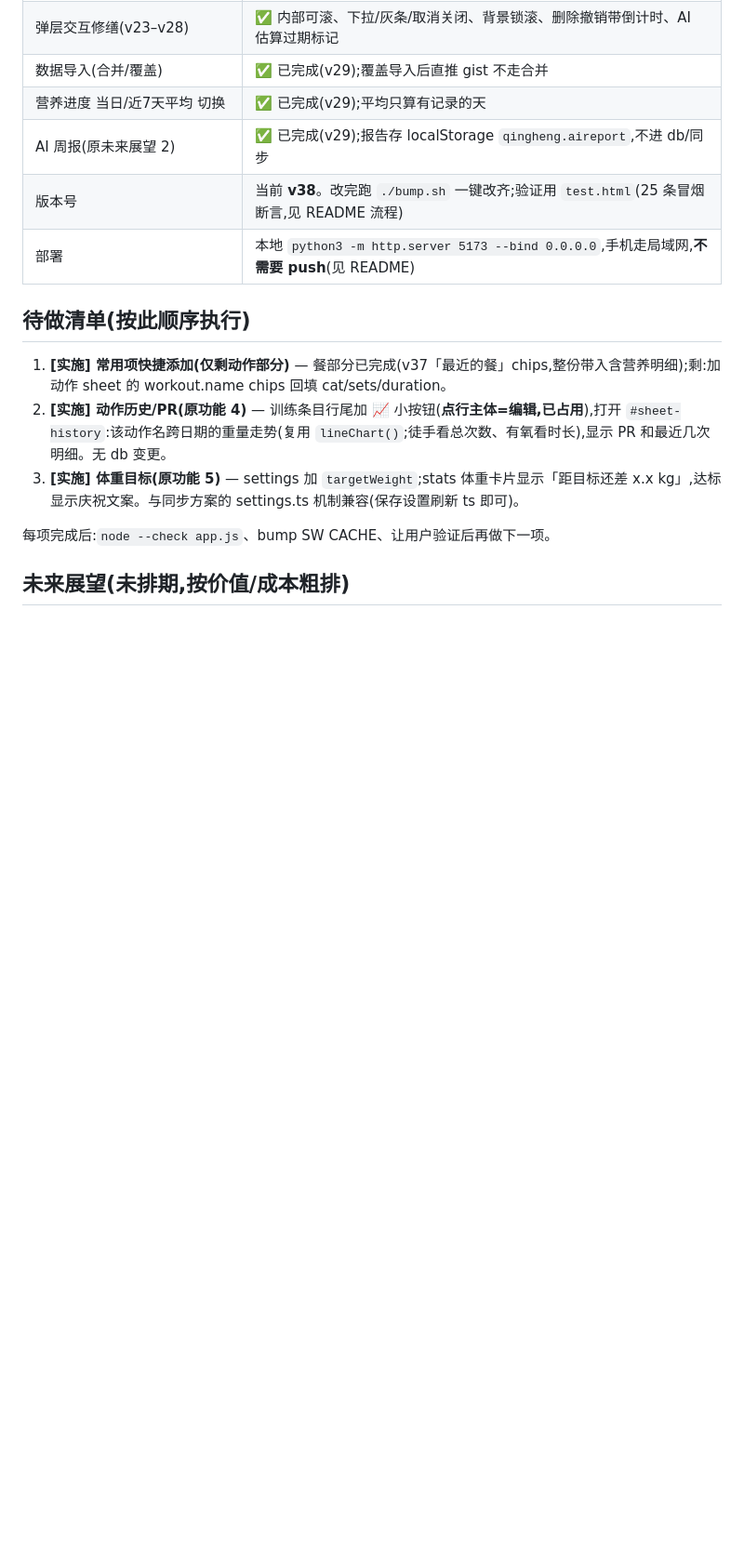
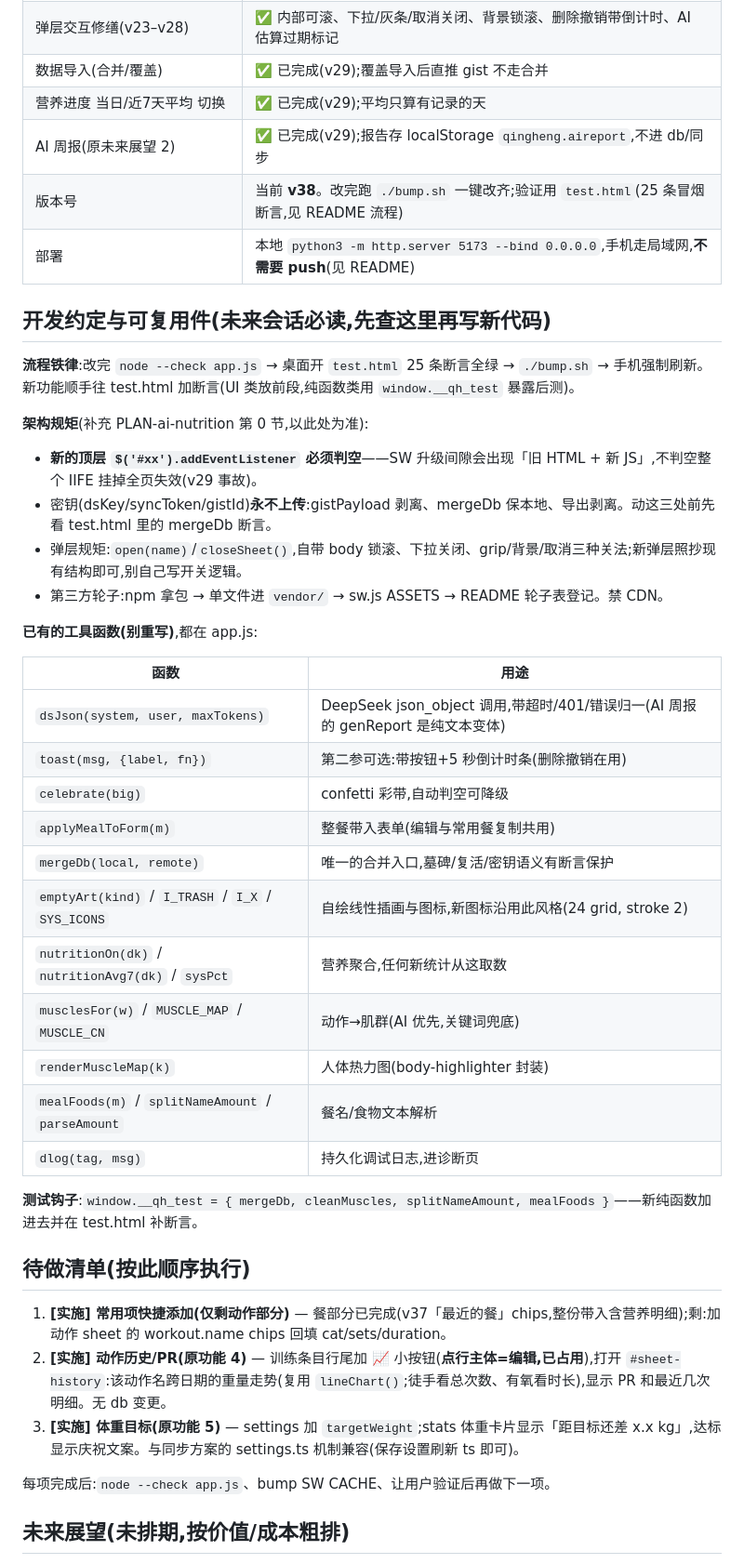
Before and after one commit to BeeDooHave/qingheng, a Markdown page: ROADMAP.md, the part around one of its changes. Shown at 93% size. Rendered like a GitHub page; blank space fills up the shorter version.

Commit message:
docs: dev conventions + reusable-code inventory for future agents

```diff
--- a/ROADMAP.md
+++ b/ROADMAP.md
@@ -15,6 +15,35 @@
 | AI 周报(原未来展望 2) | ✅ 已完成(v29);报告存 localStorage `qingheng.aireport`,不进 db/同步 |
 | 版本号 | 当前 **v38**。改完跑 `./bump.sh` 一键改齐;验证用 `test.html`(25 条冒烟断言,见 README 流程) |
 | 部署 | 本地 `python3 -m http.server 5173 --bind 0.0.0.0`,手机走局域网,**不需要 push**(见 README) |
+
+## 开发约定与可复用件(未来会话必读,先查这里再写新代码)
+
+**流程铁律**:改完 `node --check app.js` → 桌面开 `test.html` 25 条断言全绿 → `./bump.sh` → 手机强制刷新。新功能顺手往 test.html 加断言(UI 类放前段,纯函数类用 `window.__qh_test` 暴露后测)。
+
+**架构规矩**(补充 PLAN-ai-nutrition 第 0 节,以此处为准):
+
+- **新的顶层 `$('#xx').addEventListener` 必须判空**——SW 升级间隙会出现「旧 HTML + 新 JS」,不判空整个 IIFE 挂掉全页失效(v29 事故)。
+- 密钥(dsKey/syncToken/gistId)**永不上传**:gistPayload 剥离、mergeDb 保本地、导出剥离。动这三处前先看 test.html 里的 mergeDb 断言。
+- 弹层规矩:`open(name)`/`closeSheet()`,自带 body 锁滚、下拉关闭、grip/背景/取消三种关法;新弹层照抄现有结构即可,别自己写开关逻辑。
+- 第三方轮子:npm 拿包 → 单文件进 `vendor/` → sw.js ASSETS → README 轮子表登记。禁 CDN。
+
+**已有的工具函数(别重写)**,都在 app.js:
+
+| 函数 | 用途 |
+|---|---|
+| `dsJson(system, user, maxTokens)` | DeepSeek json_object 调用,带超时/401/错误归一(AI 周报的 genReport 是纯文本变体) |
+| `toast(msg, {label, fn})` | 第二参可选:带按钮+5 秒倒计时条(删除撤销在用) |
+| `celebrate(big)` | confetti 彩带,自动判空可降级 |
+| `applyMealToForm(m)` | 整餐带入表单(编辑与常用餐复制共用) |
+| `mergeDb(local, remote)` | 唯一的合并入口,墓碑/复活/密钥语义有断言保护 |
+| `emptyArt(kind)` / `I_TRASH` / `I_X` / `SYS_ICONS` | 自绘线性插画与图标,新图标沿用此风格(24 grid, stroke 2) |
+| `nutritionOn(dk)` / `nutritionAvg7(dk)` / `sysPct` | 营养聚合,任何新统计从这取数 |
+| `musclesFor(w)` / `MUSCLE_MAP` / `MUSCLE_CN` | 动作→肌群(AI 优先,关键词兜底) |
+| `renderMuscleMap(k)` | 人体热力图(body-highlighter 封装) |
+| `mealFoods(m)` / `splitNameAmount` / `parseAmount` | 餐名/食物文本解析 |
+| `dlog(tag, msg)` | 持久化调试日志,进诊断页 |
+
+**测试钩子**:`window.__qh_test = { mergeDb, cleanMuscles, splitNameAmount, mealFoods }`——新纯函数加进去并在 test.html 补断言。
 
 ## 待做清单(按此顺序执行)
 
```
Also changed, not shown: other parts of ROADMAP.md (+1 -1 lines).
